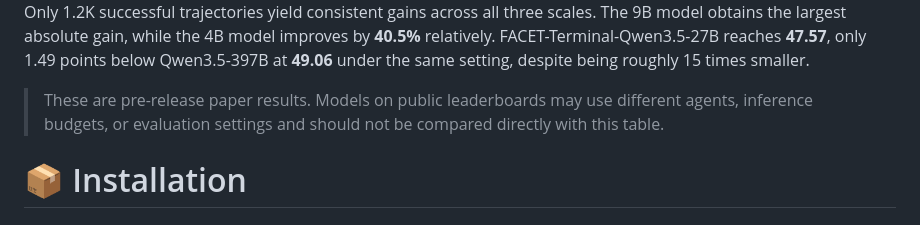
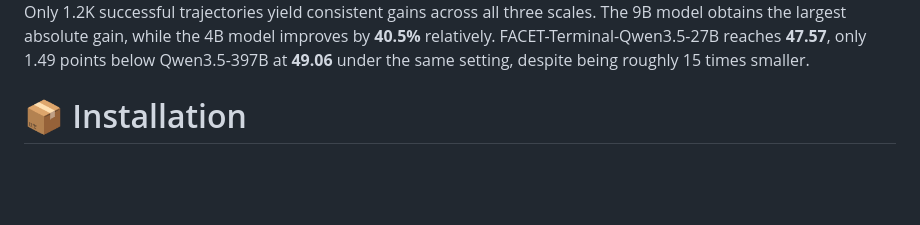
Before and after one commit to StoKou/FACET-Terminal, a Markdown page: README_EN.md, the part around the change. Drawn GitHub-style; blank space fills up the shorter version.

Commit message:
remove README result disclaimer

```diff
--- a/README_EN.md
+++ b/README_EN.md
@@ -57,8 +57,6 @@ All models below use the `Terminus-2` agent. Base and FACET models are evaluated
 </div>
 
 Only 1.2K successful trajectories yield consistent gains across all three scales. The 9B model obtains the largest absolute gain, while the 4B model improves by **40.5%** relatively. FACET-Terminal-Qwen3.5-27B reaches **47.57**, only 1.49 points below Qwen3.5-397B at **49.06** under the same setting, despite being roughly 15 times smaller.
-
-> These are pre-release paper results. Models on public leaderboards may use different agents, inference budgets, or evaluation settings and should not be compared directly with this table.
 
 # 📦 Installation
 
```
Also changed, not shown: README.md (+0 -2 lines).
